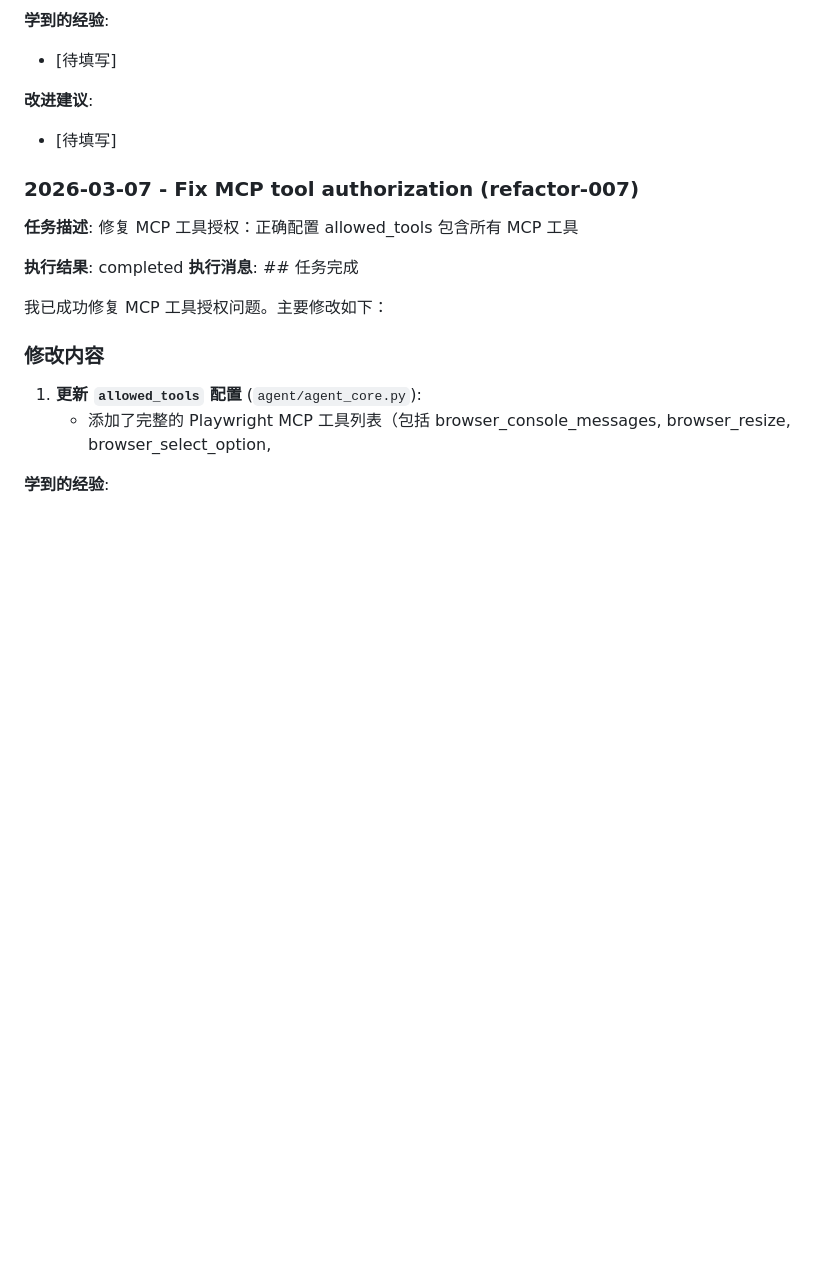
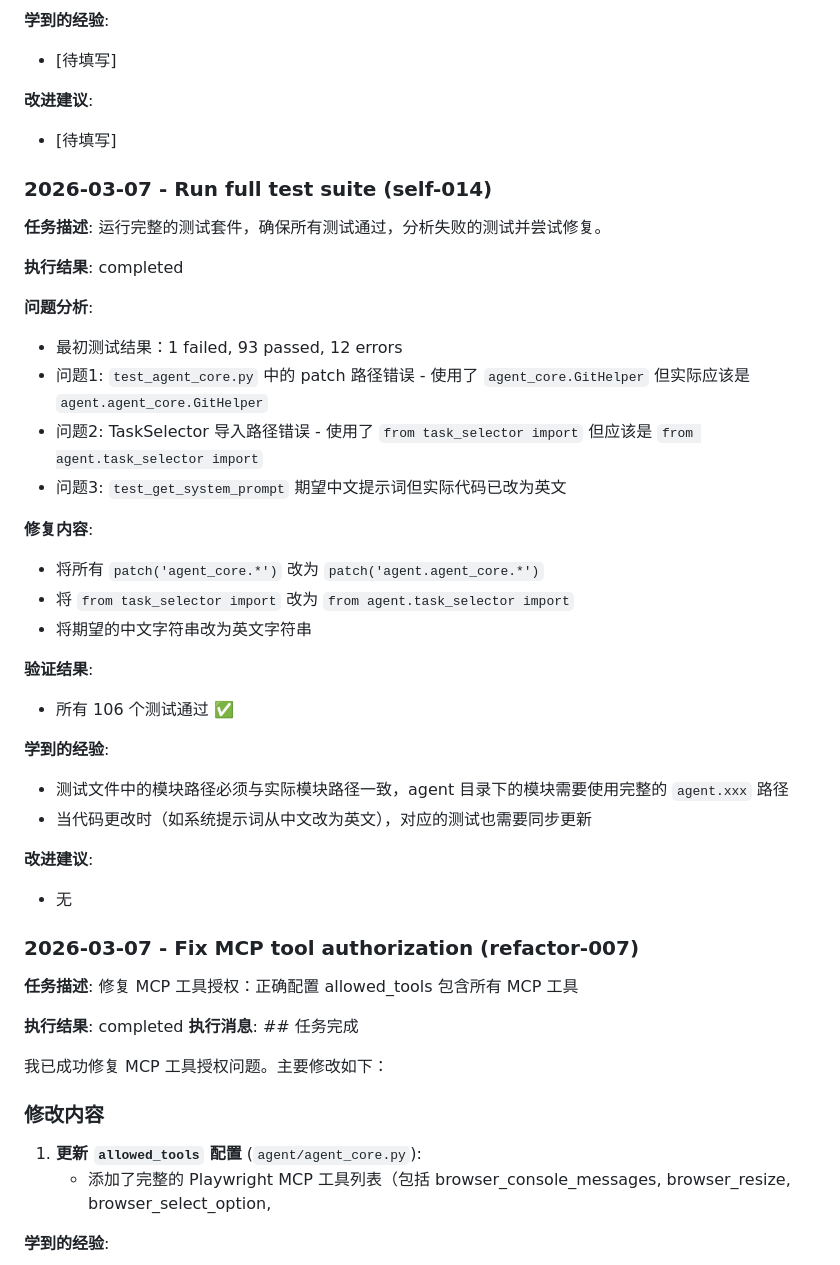
Before and after one commit to oGYCo/Agent-Loop, a Markdown page: .agent/MEMORY.md, the part around one of its changes. GitHub-like rendering; blank space fills up the shorter version.

```diff
--- a/.agent/MEMORY.md
+++ b/.agent/MEMORY.md
@@ -231,6 +302,33 @@ Or via `env` parameter in ClaudeAgentOptions.
 **改进建议**:
 - [待填写]
 
+### 2026-03-07 - Run full test suite (self-014)
+
+**任务描述**: 运行完整的测试套件，确保所有测试通过，分析失败的测试并尝试修复。
+
+**执行结果**: completed
+
+**问题分析**:
+- 最初测试结果：1 failed, 93 passed, 12 errors
+- 问题1: `test_agent_core.py` 中的 patch 路径错误 - 使用了 `agent_core.GitHelper` 但实际应该是 `agent.agent_core.GitHelper`
+- 问题2: TaskSelector 导入路径错误 - 使用了 `from task_selector import` 但应该是 `from agent.task_selector import`
+- 问题3: `test_get_system_prompt` 期望中文提示词但实际代码已改为英文
+
+**修复内容**:
+- 将所有 `patch('agent_core.*')` 改为 `patch('agent.agent_core.*')`
+- 将 `from task_selector import` 改为 `from agent.task_selector import`
+- 将期望的中文字符串改为英文字符串
+
+**验证结果**:
+- 所有 106 个测试通过 ✅
+
+**学到的经验**:
+- 测试文件中的模块路径必须与实际模块路径一致，agent 目录下的模块需要使用完整的 `agent.xxx` 路径
+- 当代码更改时（如系统提示词从中文改为英文），对应的测试也需要同步更新
+
+**改进建议**:
+- 无
+
 ### 2026-03-07 - Fix MCP tool authorization (refactor-007)
 
 **任务描述**: 修复 MCP 工具授权：正确配置 allowed_tools 包含所有 MCP 工具
```
Also changed, not shown: other parts of .agent/MEMORY.md (+113 -0 lines).
